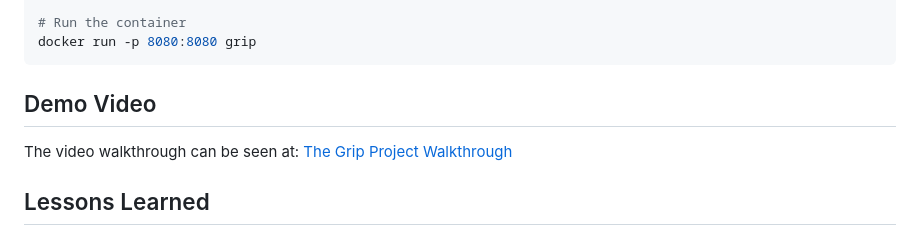
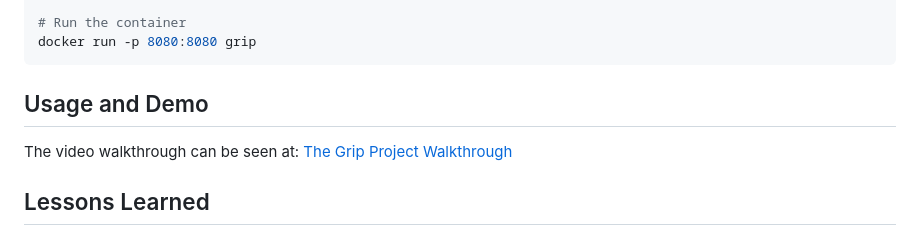
Before and after one commit to Numpkens/grip, a Markdown page: README.md, the part around the change. Drawn GitHub-style.

Commit message:
Rename 'Demo Video' section to 'Usage and Demo'

````diff
--- a/README.md
+++ b/README.md
@@ -87,7 +87,7 @@ docker build -t grip .
 # Run the container
 docker run -p 8080:8080 grip
 ```
-## Demo Video
+## Usage and Demo
 The video walkthrough can be seen at:
 [The Grip Project Walkthrough](https://youtu.be/wSfzILImnK4)
 
````
